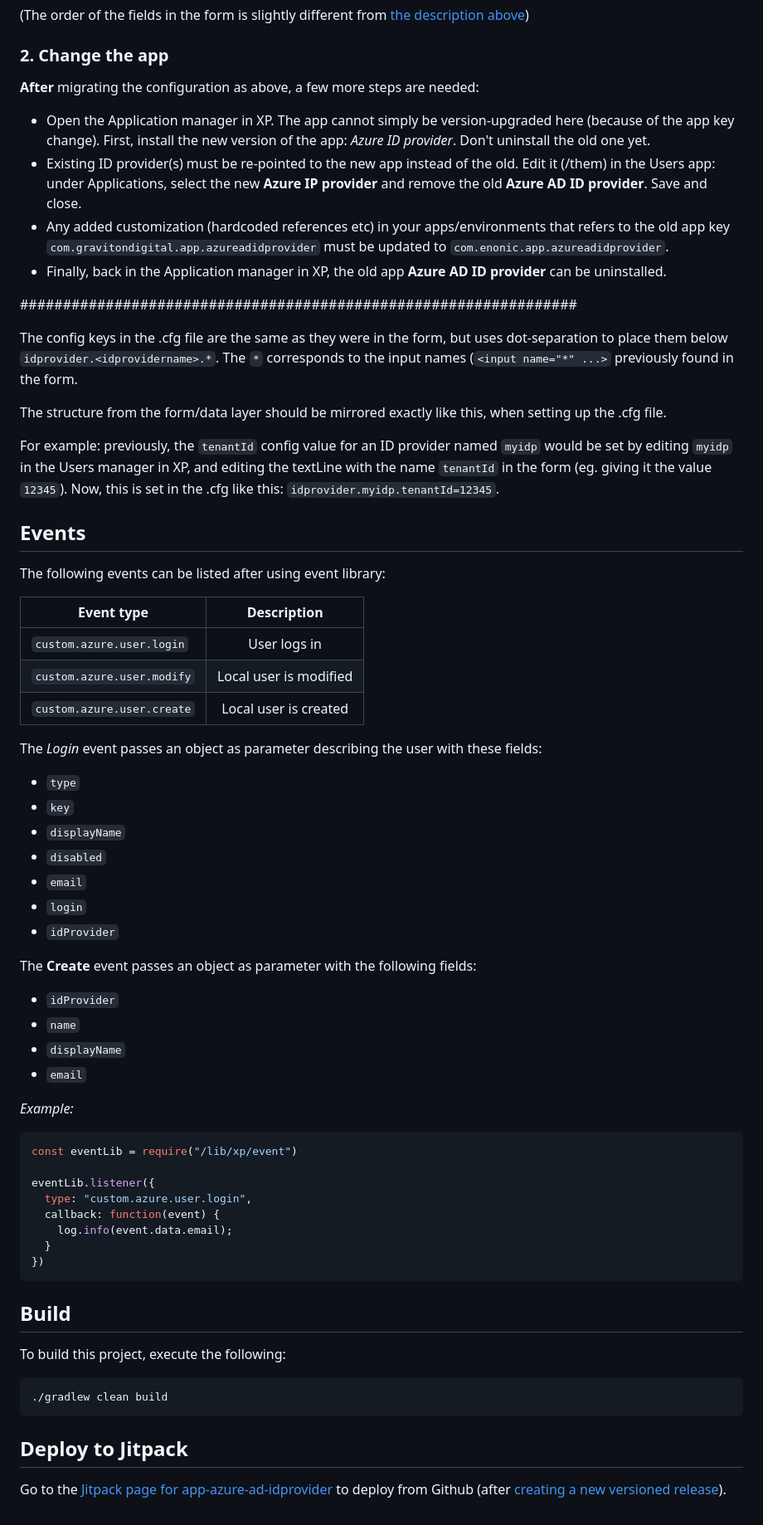
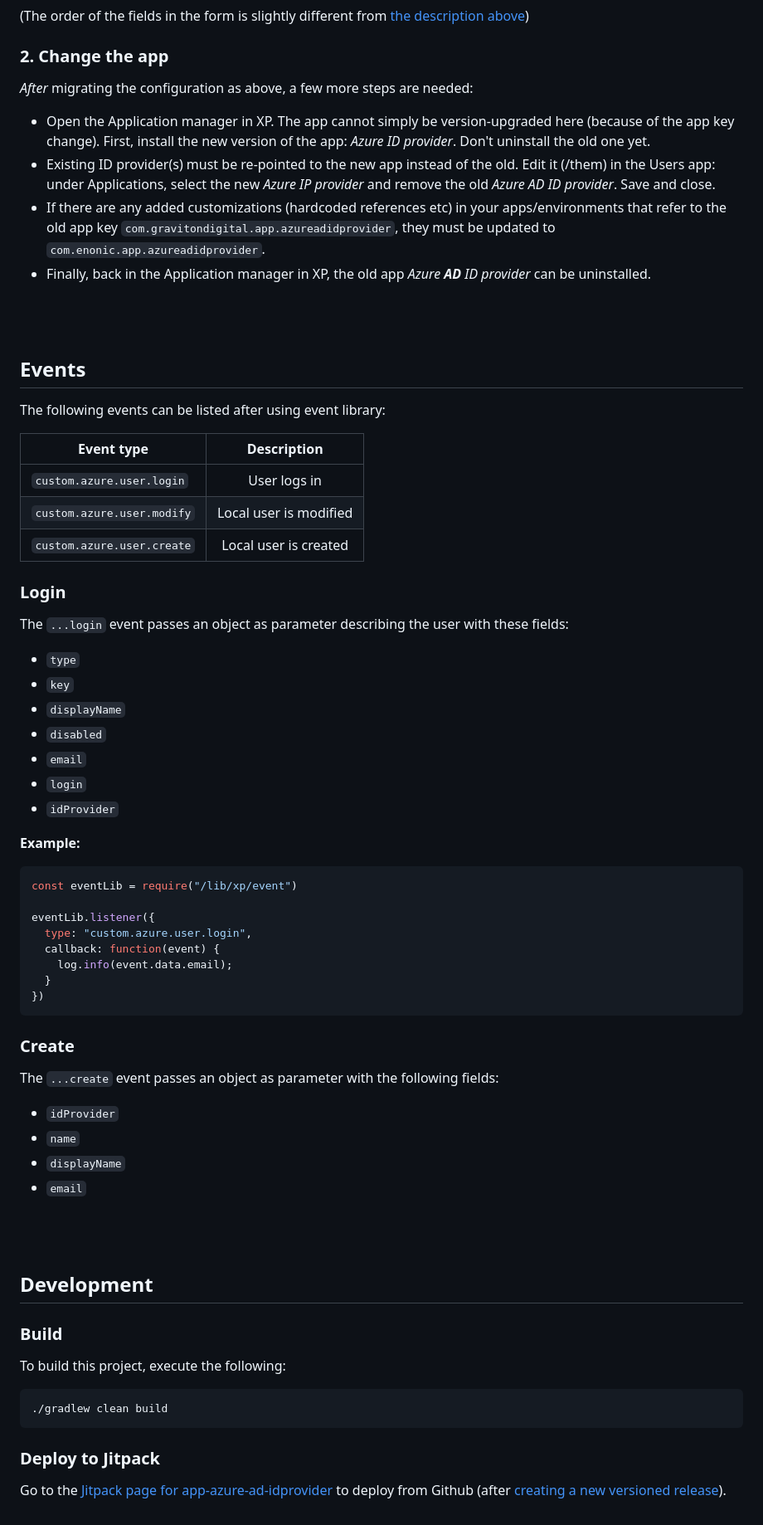
Before and after one commit to enonic/app-azure-ad-idprovider, a Markdown page: README.md, the part around one of its changes. Shown at 83% size. GitHub-like rendering.

````diff
--- a/README.md
+++ b/README.md
@@ -185,23 +172,15 @@ Create _com.enonic.app.azureadidprovider.cfg_ in your /config folder. Then in XP
 
 ### 2. Change the app
 
-__After__ migrating the configuration as above, a few more steps are needed:
+_After_ migrating the configuration as above, a few more steps are needed:
 - Open the Application manager in XP. The app cannot simply be version-upgraded here (because of the app key change). First, install the new version of the app: _Azure ID provider_. Don't uninstall the old one yet.
-- Existing ID provider(s) must be re-pointed to the new app instead of the old. Edit it (/them) in the Users app: under Applications, select the new __Azure IP provider__ and remove the old __Azure AD ID provider__. Save and close.
-- Any added customization (hardcoded references etc) in your apps/environments that refers to the old app key `com.gravitondigital.app.azureadidprovider` must be updated to `com.enonic.app.azureadidprovider`.
-- Finally, back in the Application manager in XP, the old app __Azure **AD** ID provider__ can be uninstalled.
-
-#################################################################
+- Existing ID provider(s) must be re-pointed to the new app instead of the old. Edit it (/them) in the Users app: under Applications, select the new _Azure IP provider_ and remove the old _Azure AD ID provider_. Save and close.
+- If there are any added customizations (hardcoded references etc) in your apps/environments that refer to the old app key `com.gravitondigital.app.azureadidprovider`, they must be updated to `com.enonic.app.azureadidprovider`.
+- Finally, back in the Application manager in XP, the old app _Azure **AD** ID provider_ can be uninstalled.
 
 
-The config keys in the .cfg file are the same as they were in the form, but uses dot-separation to place them below `idprovider.<idprovidername>.*`. The `*` corresponds to the input names (`<input name="*" ...>` previously found in the form.
-
-The structure from the form/data layer should be mirrored exactly like this, when setting up the .cfg file.
-
-For example: previously, the `tenantId` config value for an ID provider named `myidp` would be set by editing `myidp` in the Users manager in XP, and editing the textLine with the name `tenantId` in the form (eg. giving it the value `12345`). Now, this is set in the .cfg like this: `idprovider.myidp.tenantId=12345`.
-
-
-
+<br />
+<br />
 
 ## Events
 
@@ -213,7 +192,9 @@ The following events can be listed after using event library:
 | `custom.azure.user.modify`| Local user is modified |
 | `custom.azure.user.create`| Local user is created  |
 
-The *Login* event passes an object as parameter describing the user with these fields:
+### Login
+
+The `...login` event passes an object as parameter describing the user with these fields:
 
  - `type`
  - `key`
@@ -223,14 +204,7 @@ The *Login* event passes an object as parameter describing the user with these f
  - `login`
  - `idProvider`
 
-The **Create** event passes an object as parameter with the following fields:
-
- - `idProvider`
- - `name`
- - `displayName`
- - `email`
-
-_Example:_
+**Example:**
 
 ```javascript
 const eventLib = require("/lib/xp/event")
@@ -243,7 +217,22 @@ eventLib.listener({
 })
 ```
 
-## Build
+### Create
+
+The `...create` event passes an object as parameter with the following fields:
+
+ - `idProvider`
+ - `name`
+ - `displayName`
+ - `email`
+
+
+<br />
+<br />
+
+## Development
+
+### Build
 
 To build this project, execute the following:
 
@@ -251,7 +240,7 @@ To build this project, execute the following:
 ./gradlew clean build
 ```
 
-## Deploy to Jitpack
+### Deploy to Jitpack
 
 Go to the [Jitpack page for app-azure-ad-idprovider](https://jitpack.io/#no.item/app-azure-ad-idprovider) to deploy from
 Github (after [creating a new versioned release](https://github.com/ItemConsulting/app-azure-ad-idprovider/releases)).
````
Also changed, not shown: other parts of README.md (+47 -60 lines).
